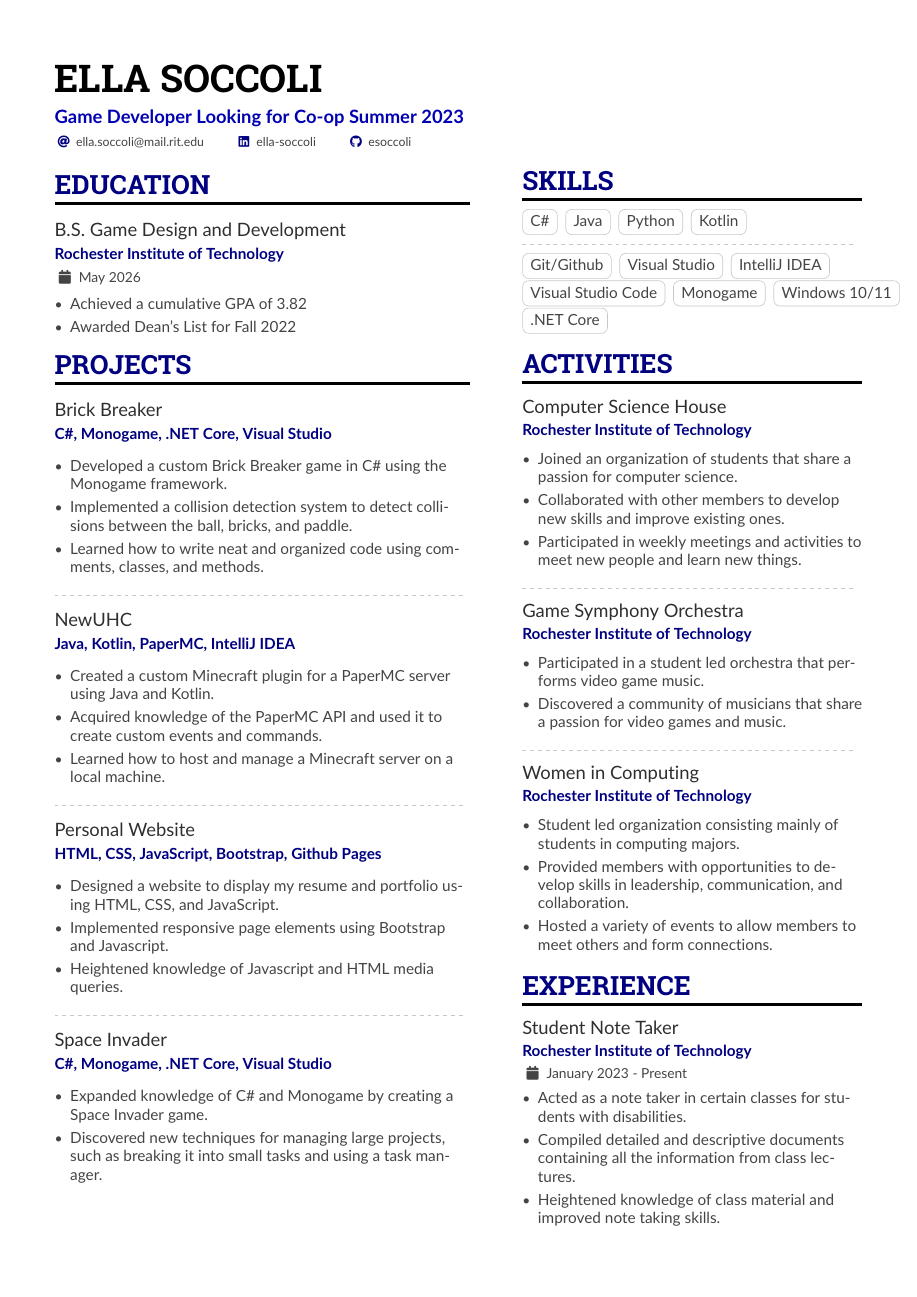
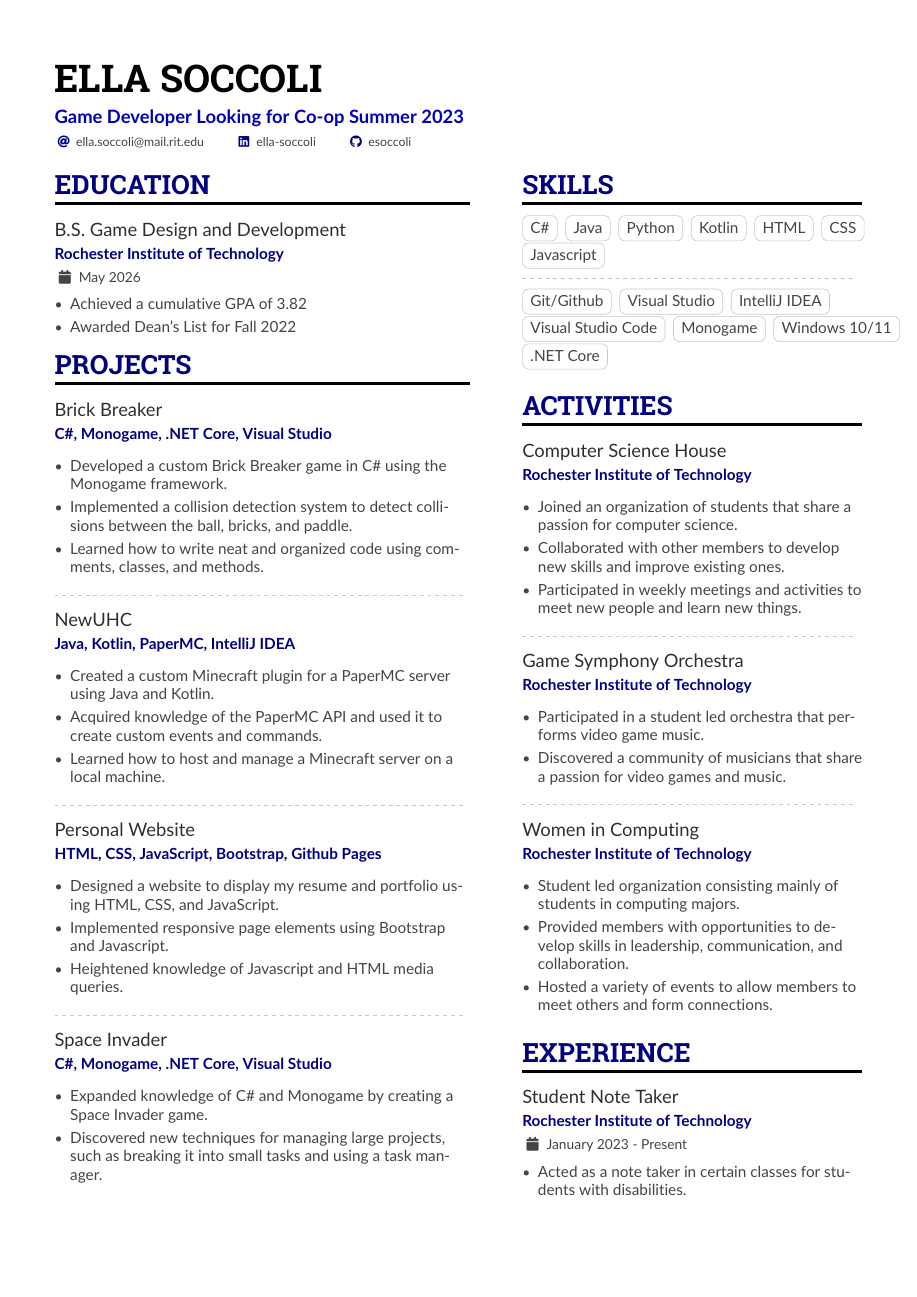
Before and after one commit to esoccoli/resume, a LaTeX CV (sample.tex): the whole page before the commit and page 1 of 2 after it. Compiled offline with pdfLaTeX.

Commit message:
Updated skill tags

```diff
--- a/sample.tex
+++ b/sample.tex
@@ -128,6 +128,9 @@
 \cvtag{Java}
 \cvtag{Python}
 \cvtag{Kotlin}
+\cvtag{HTML}
+\cvtag{CSS}
+\cvtag{Javascript}
 
 \divider
 
```
